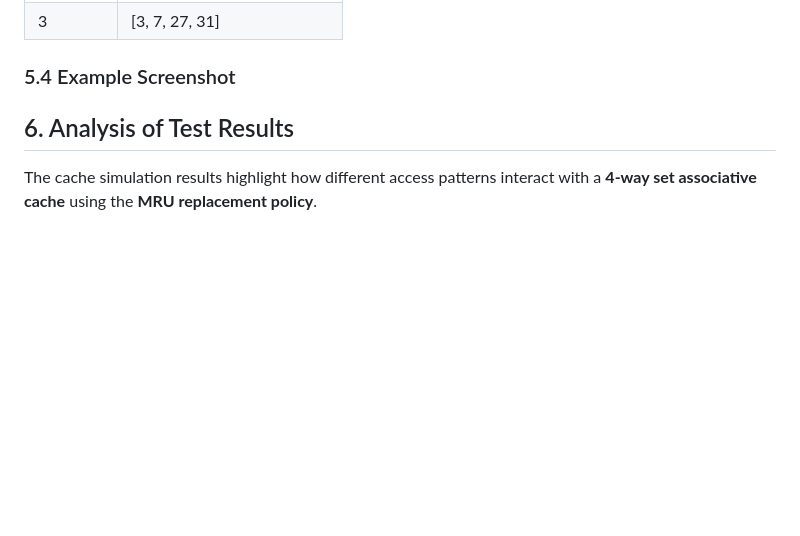
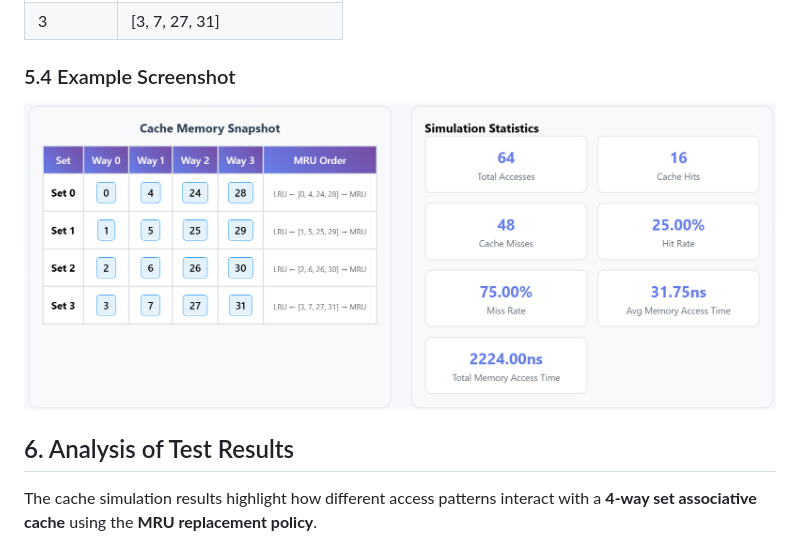
Before and after one commit to achibukz/CSARCH2-MCO, a Markdown page: README.md, the part around the change. Rendered like a GitHub page; blank space fills up the shorter version.

Commit message:
docs: add updated screenshot to analysis

```diff
--- a/README.md
+++ b/README.md
@@ -137,6 +137,8 @@ The simulation produces performance metrics for each test case. These metrics he
 
 ### 5.4 Example Screenshot
 
+![Example Screenshot](example_screenshot.png)
+
 ## 6. Analysis of Test Results
 
 The cache simulation results highlight how different access patterns interact with a **4-way set associative cache** using the **MRU replacement policy**.
```
